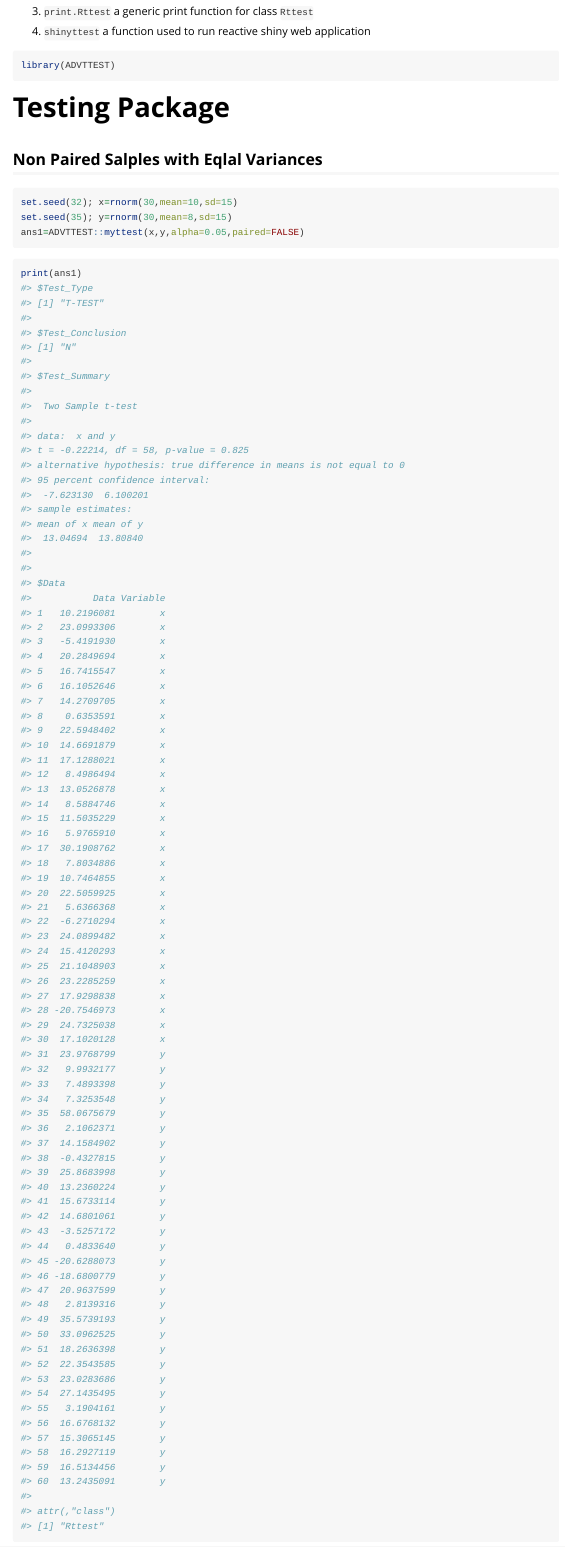
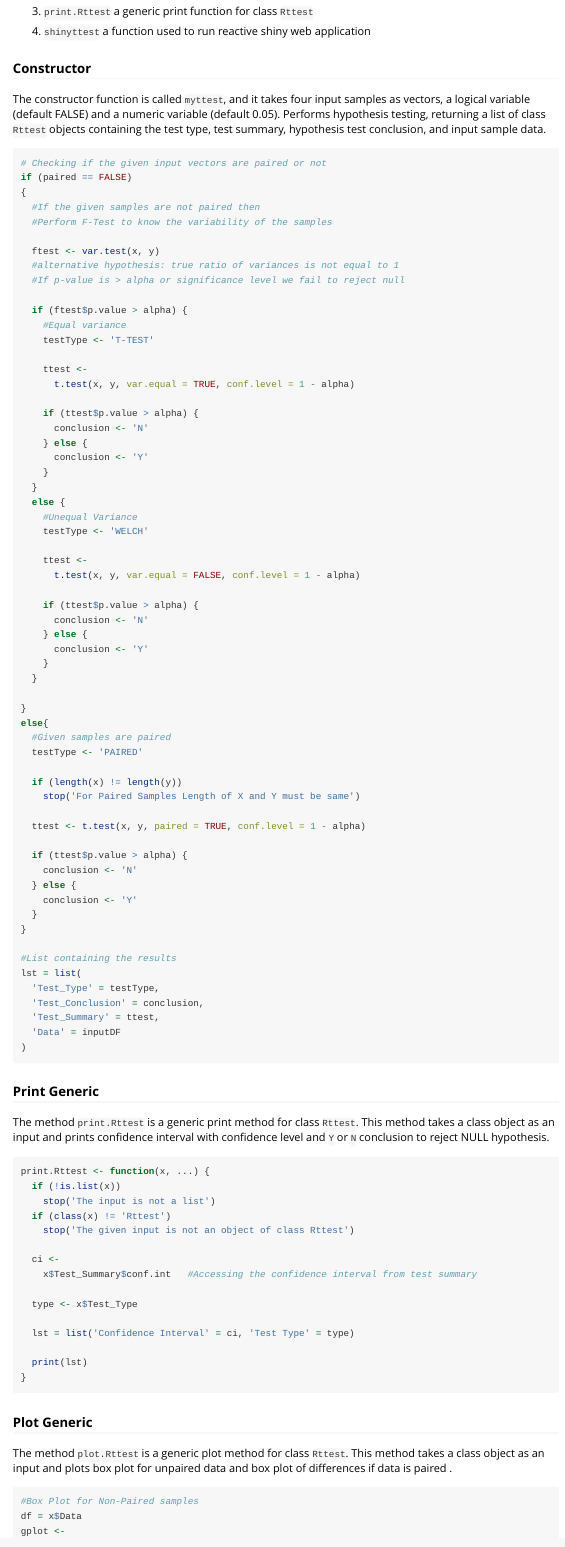
Before and after one commit to m-harikiran/T-Test, an R Markdown document (vignettes/ADVTTEST.Rmd): the page in a window 1100 px wide, from 600 px down. Rendered offline with R 4.5, knitr and Pandoc, with nearby package versions; some code elsewhere in the file could not run offline; long lines of code are wrapped.

Commit message:
Updated longform document

````diff
--- a/vignettes/ADVTTEST.Rmd
+++ b/vignettes/ADVTTEST.Rmd
@@ -44,3 +44,100 @@ This package as the below functions:
 
 4. `shinyttest` a function used to run reactive shiny web application
 
+### Constructor
+
+The constructor function is called `myttest`, and it takes four input samples as vectors, a logical variable (default FALSE) and a numeric variable (default 0.05). Performs hypothesis testing, returning a list of class `Rttest` objects containing the test type, test summary, hypothesis test conclusion, and input sample data.
+```{r eval=FALSE, include=TRUE}
+# Checking if the given input vectors are paired or not
+if (paired == FALSE)
+{
+  #If the given samples are not paired then
+  #Perform F-Test to know the variability of the samples
+
+  ftest <- var.test(x, y)
+  #alternative hypothesis: true ratio of variances is not equal to 1
+  #If p-value is > alpha or significance level we fail to reject null
+
+  if (ftest$p.value > alpha) {
+    #Equal variance
+    testType <- 'T-TEST'
+
+    ttest <-
+      t.test(x, y, var.equal = TRUE, conf.level = 1 - alpha)
+
+    if (ttest$p.value > alpha) {
+      conclusion <- 'N'
+    } else {
+      conclusion <- 'Y'
+    }
+  }
+  else {
+    #Unequal Variance
+    testType <- 'WELCH'
+
+    ttest <-
+      t.test(x, y, var.equal = FALSE, conf.level = 1 - alpha)
+
+    if (ttest$p.value > alpha) {
+      conclusion <- 'N'
+    } else {
+      conclusion <- 'Y'
+    }
+  }
+
+}
+else{
+  #Given samples are paired
+  testType <- 'PAIRED'
+
+  if (length(x) != length(y))
+    stop('For Paired Samples Length of X and Y must be same')
+
+  ttest <- t.test(x, y, paired = TRUE, conf.level = 1 - alpha)
+
+  if (ttest$p.value > alpha) {
+    conclusion <- 'N'
+  } else {
+    conclusion <- 'Y'
+  }
+}
+
+#List containing the results
+lst = list(
+  'Test_Type' = testType,
+  'Test_Conclusion' = conclusion,
+  'Test_Summary' = ttest,
+  'Data' = inputDF
+)
+```
+
+### Print Generic
+
+The method `print.Rttest` is a generic print method for class `Rttest`. This method takes a class object as an input and prints confidence interval with confidence level and `Y` or `N` conclusion to reject NULL hypothesis.
+
+```{r eval=FALSE, include=TRUE}
+print.Rttest <- function(x, ...) {
+  if (!is.list(x))
+    stop('The input is not a list')
+  if (class(x) != 'Rttest')
+    stop('The given input is not an object of class Rttest')
+
+  ci <-
+    x$Test_Summary$conf.int   #Accessing the confidence interval from test summary
+
+  type <- x$Test_Type
+
+  lst = list('Confidence Interval' = ci, 'Test Type' = type)
+
+  print(lst)
+}
+```
+
+### Plot Generic
+
+The method `plot.Rttest` is a generic plot method for class `Rttest`. This method takes a class object as an input and plots box plot for unpaired data and box plot of differences if data is paired .
+
+```{r eval=FALSE, include=TRUE}
+#Box Plot for Non-Paired samples
+df = x$Data
+gplot <-
@@ -49,9 +185,7 @@ This package as the below functions:
 library(ADVTTEST)
 ```
 
-# Testing Package
-
-## Non Paired Salples with Eqlal Variances
+### Non Paired Salples with Eqlal Variances
 ```{r}
 set.seed(32); x=rnorm(30,mean=10,sd=15)
 set.seed(35); y=rnorm(30,mean=8,sd=15)
````
Also changed, not shown: vignettes/ADVTTEST.Rmd (43 more changed lines).
